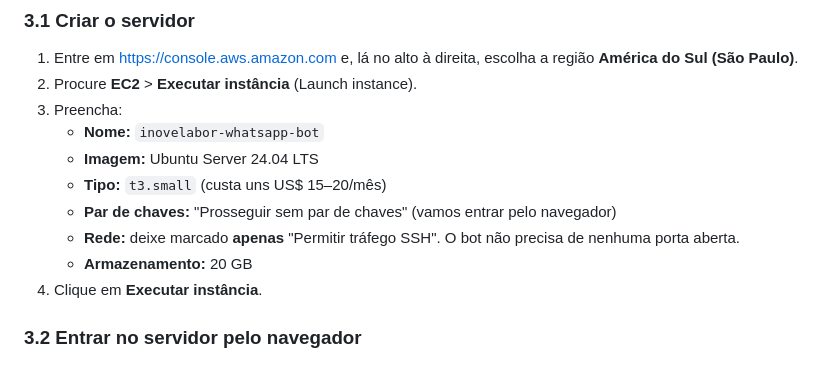
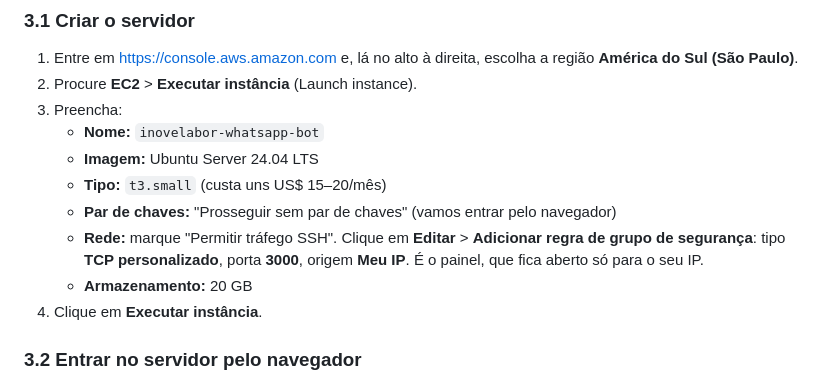
Before and after one commit to hctoliv/hctoliv, a Markdown page: inovelabor-whatsapp-bot/PASSO-A-PASSO.md, the part around one of its changes. Drawn GitHub-style.

```diff
--- a/inovelabor-whatsapp-bot/PASSO-A-PASSO.md
+++ b/inovelabor-whatsapp-bot/PASSO-A-PASSO.md
@@ -105,7 +117,8 @@ Na pergunta 4 (modo teste), digite `todos` e reinicie o bot (`Ctrl+C` e `npm sta
    - **Imagem:** Ubuntu Server 24.04 LTS
    - **Tipo:** `t3.small` (custa uns US$ 15–20/mês)
    - **Par de chaves:** "Prosseguir sem par de chaves" (vamos entrar pelo navegador)
-   - **Rede:** deixe marcado **apenas** "Permitir tráfego SSH". O bot não precisa de nenhuma porta aberta.
+   - **Rede:** marque "Permitir tráfego SSH". Clique em **Editar** > **Adicionar regra de grupo de segurança**:
+     tipo **TCP personalizado**, porta **3000**, origem **Meu IP**. É o painel, que fica aberto só para o seu IP.
    - **Armazenamento:** 20 GB
 4. Clique em **Executar instância**.
 
```
Also changed, not shown: other parts of inovelabor-whatsapp-bot/PASSO-A-PASSO.md (+16 -3 lines), inovelabor-whatsapp-bot/README.md (+3 -0 lines), inovelabor-whatsapp-bot/painel-exemplo.png (added), 9 other files.
